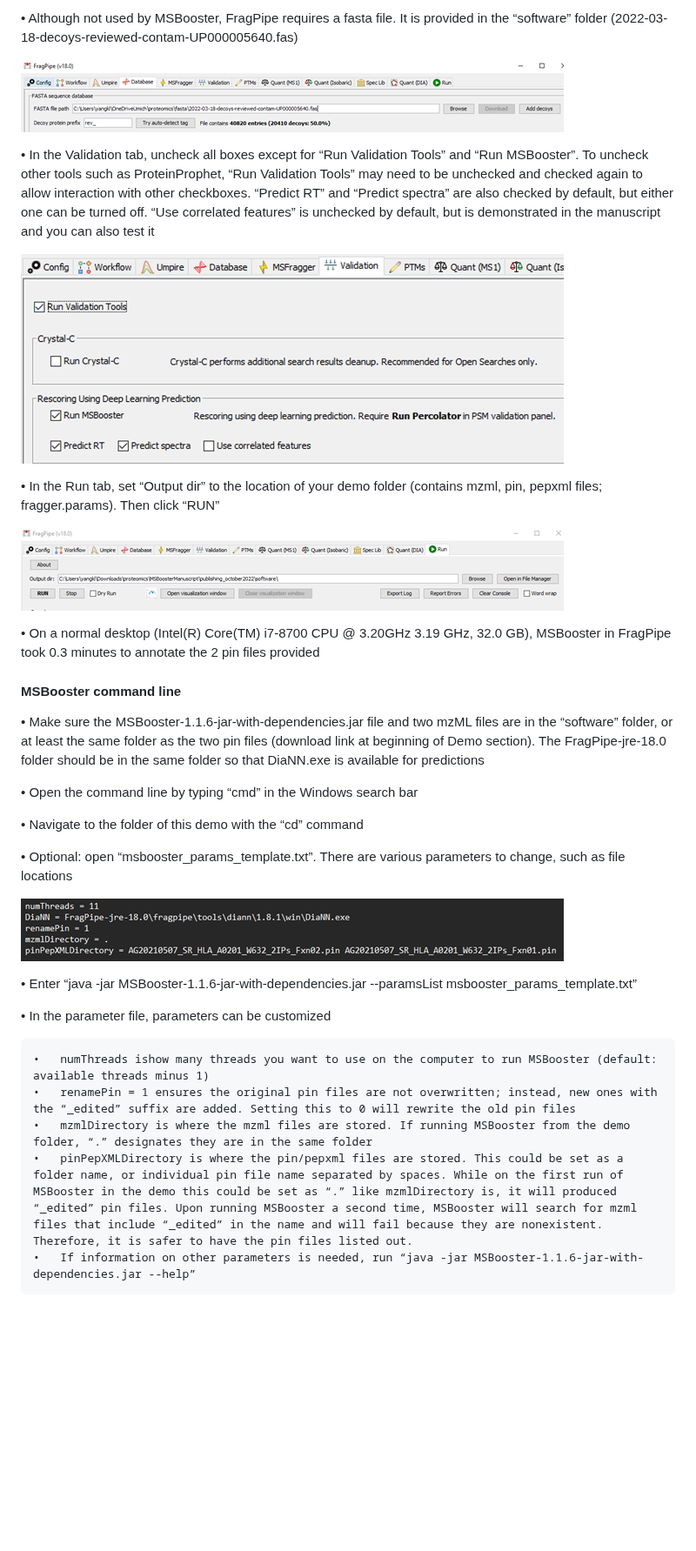
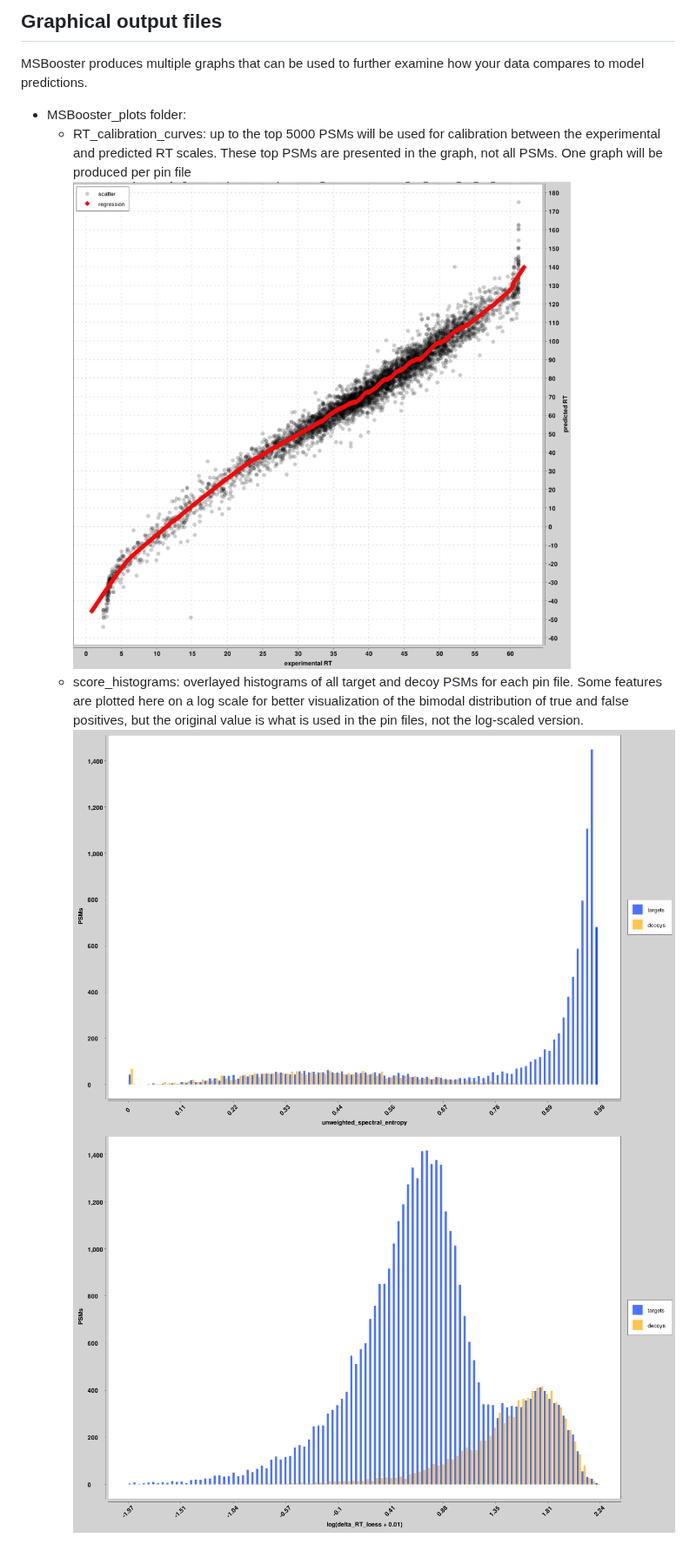
Before and after one commit to Nesvilab/MSBooster, a Markdown page: README.md, the part around one of its changes. Shown at 87% size. GitHub-like rendering; pictures changed too: README_imgs/delta_RT_loess_hist.png (added), README_imgs/entropy_hist.png (added), README_imgs/rt_calibration.png (added); blank space fills up the shorter version.

```diff
--- a/README.md
+++ b/README.md
@@ -49,36 +79,16 @@ Example pin files before and after ("_edited.pin") MSBooster annotation are incl
 
-•	Although not used by MSBooster, FragPipe requires a fasta file. It is provided in the “software” folder (2022-03-18-decoys-reviewed-contam-UP000005640.fas)
+## Graphical output files
+MSBooster produces multiple graphs that can be used to further examine how your data compares to model
+predictions.
+ - MSBooster_plots folder:
+    - RT_calibration_curves: up to the top 5000 PSMs will be used for calibration between the
+    experimental and predicted RT scales. These top PSMs are presented in the graph, not all PSMs.
+    One graph will be produced per pin file
+    ![Alt text](README_imgs/rt_calibration.png?raw=true)
+    - score_histograms: overlayed histograms of all target and decoy PSMs for each pin file. Some
+    features are plotted here on a log scale for better visualization of the bimodal distribution of
+    true and false positives, but the original value is what is used in the pin files, not the log-scaled
+    version.
+    ![Alt text](README_imgs/entropy_hist.png?raw=true)
+    ![Alt text](README_imgs/delta_RT_loess_hist.png?raw=true)
 
-![Alt text](README_imgs/Picture6.png?raw=true)
-
-•	In the Validation tab, uncheck all boxes except for “Run Validation Tools” and “Run MSBooster”. To uncheck other tools such as ProteinProphet, “Run Validation Tools” may need to be unchecked and checked again to allow interaction with other checkboxes. “Predict RT” and “Predict spectra” are also checked by default, but either one can be turned off. “Use correlated features” is unchecked by default, but is demonstrated in the manuscript and you can also test it
-
-![Alt text](README_imgs/Picture7.png?raw=true)
-
-•	In the Run tab, set “Output dir” to the location of your demo folder (contains mzml, pin, pepxml files; fragger.params). Then click “RUN”
-
-![Alt text](README_imgs/Picture8.png?raw=true)
-
-•	On a normal desktop (Intel(R) Core(TM) i7-8700 CPU @ 3.20GHz   3.19 GHz, 32.0 GB), MSBooster in FragPipe took 0.3 minutes to annotate the 2 pin files provided
-
-#### MSBooster command line
-•	Make sure the MSBooster-1.1.6-jar-with-dependencies.jar file and two mzML files are in the “software” folder, or at least the same folder as the two pin files (download link at beginning of Demo section). The FragPipe-jre-18.0 folder should be in the same folder so that DiaNN.exe is available for predictions
-
-•	Open the command line by typing “cmd” in the Windows search bar
-
-•	Navigate to the folder of this demo with the “cd” command
-
-•	Optional: open “msbooster_params_template.txt”. There are various parameters to change, such as file locations
-
-![Alt text](README_imgs/Picture9.png?raw=true)
-
-•	Enter “java -jar MSBooster-1.1.6-jar-with-dependencies.jar --paramsList msbooster_params_template.txt”
-
-•	In the parameter file, parameters can be customized
-
-	•	numThreads ishow many threads you want to use on the computer to run MSBooster (default: available threads minus 1)
-	•	renamePin = 1 ensures the original pin files are not overwritten; instead, new ones with the “_edited” suffix are added. Setting this to 0 will rewrite the old pin files
-	•	mzmlDirectory is where the mzml files are stored. If running MSBooster from the demo folder, “.” designates they are in the same folder
-	•	pinPepXMLDirectory is where the pin/pepxml files are stored. This could be set as a folder name, or individual pin file name separated by spaces. While on the first run of MSBooster in the demo this could be set as “.” like mzmlDirectory is, it will produced “_edited” pin files. Upon running MSBooster a second time, MSBooster will search for mzml files that include “_edited” in the name and will fail because they are nonexistent. Therefore, it is safer to have the pin files listed out.
-	•	If information on other parameters is needed, run “java -jar MSBooster-1.1.6-jar-with-dependencies.jar --help”
-
```
Also changed, not shown: other parts of README.md (+62 -53 lines), README_imgs/manuscript1_workflow.png (added), 1 other file.
